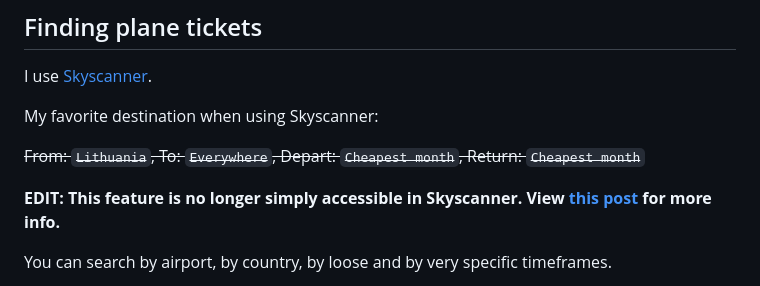
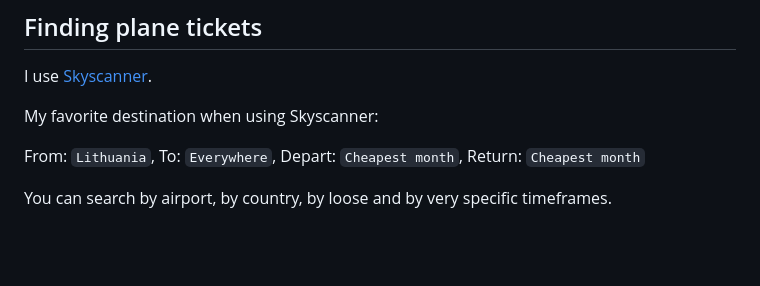
Before and after one commit to D-e-n-b-o-t/d-e-n-b-o-t.github.io, a Markdown page: content/travels.md, the part around the change. Rendered like a GitHub page; blank space fills up the shorter version.

```diff
--- a/content/travels.md
+++ b/content/travels.md
@@ -13,9 +13,7 @@ I use [Skyscanner](https://www.skyscanner.net/).
 
 My favorite destination when using Skyscanner:
 
-~~From: `Lithuania`, To: `Everywhere`, Depart: `Cheapest month`, Return: `Cheapest month`~~
-
-**EDIT: This feature is no longer simply accessible in Skyscanner. View [this post](/articles/en/reverse-engineering-skyscanner) for more info.**
+From: `Lithuania`, To: `Everywhere`, Depart: `Cheapest month`, Return: `Cheapest month`
 
 You can search by airport, by country, by loose and by very specific timeframes.
 
```
Also changed, not shown: content/book.md (+4 -16 lines), static/images/mk2.png (added), 5 other files.
